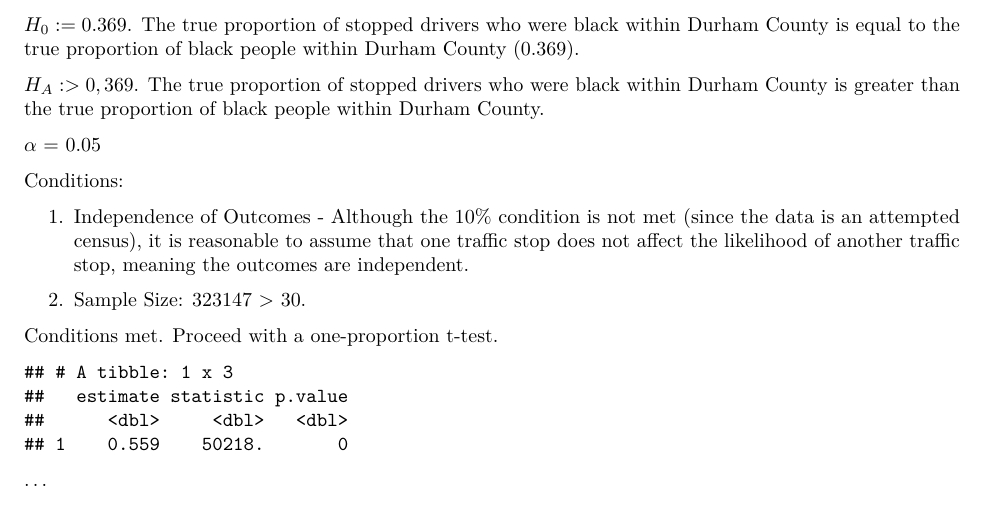
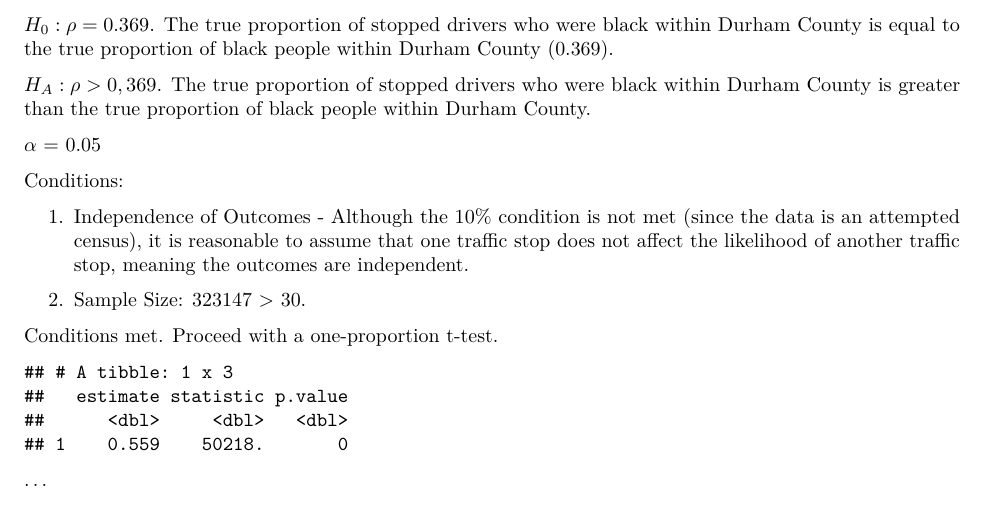
Before and after one commit to bob-qian/sta199-project-f2020, a LaTeX document (written-report.tex): part of page 3 of 5, cut so that both start at the same text. Compiled offline with pdfLaTeX.

Commit message:
trying to fix glitch

```diff
--- a/written-report.tex
+++ b/written-report.tex
@@ -186,13 +186,13 @@ difference was statistically significant through the below test:
 Let \(\rho\) equal the true proportion of stopped drivers who were black
 within Durham County.
 
-\(H_0: = 0.369\). The true proportion of stopped drivers who were black
-within Durham County is equal to the true proportion of black people
-within Durham County (0.369).
+\(H_0: \rho = 0.369\). The true proportion of stopped drivers who were
+black within Durham County is equal to the true proportion of black
+people within Durham County (0.369).
 
-\(H_A: > 0,369\). The true proportion of stopped drivers who were black
-within Durham County is greater than the true proportion of black people
-within Durham County.
+\(H_A: \rho > 0,369\). The true proportion of stopped drivers who were
+black within Durham County is greater than the true proportion of black
+people within Durham County.
 
 \(\alpha\) = 0.05
 
```
Also changed, not shown: 2 other files.
